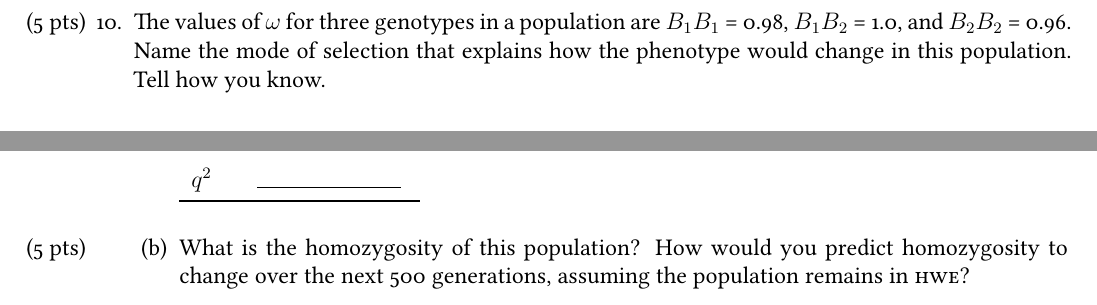
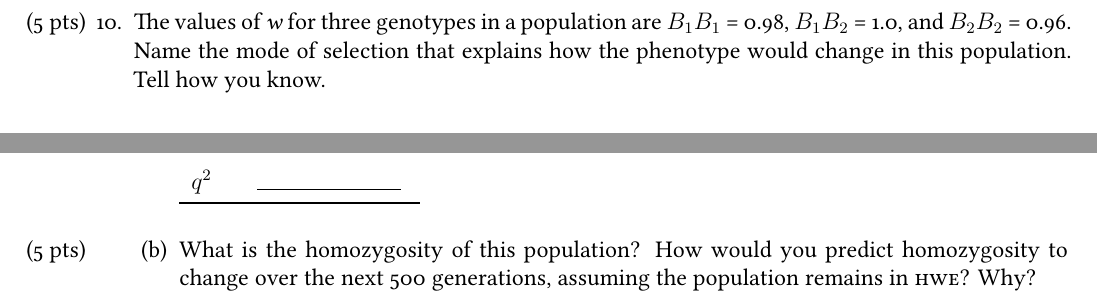
Before and after one commit to mtaylor-semo/exams, a LaTeX problem sheet (300/exam1/300_exam1.tex): two parts of page 5 of 6, joined at a grey line, cut so that both start at the same text. Compiled offline with XeLaTeX.

Commit message:
Minor wording changes

```diff
--- a/300/exam1/300_exam1.tex
+++ b/300/exam1/300_exam1.tex
@@ -172,7 +172,7 @@ Calculate whether genetic drift or natural selection is more likely to be the \t
 \newpage
 
 \question[5]
-The values of $\omega$ for three genotypes in a population are $B_1B_1$ = 0.98, $B_1B_2$ = 1.0, and $B_2B_2$ = 0.96. Name the mode of selection that explains how the phenotype would change in this population. Tell how you know.
+The values of \textit{w} for three genotypes in a population are $B_1B_1$ = 0.98, $B_1B_2$ = 1.0, and $B_2B_2$ = 0.96. Name the mode of selection that explains how the phenotype would change in this population. Tell how you know.
 
 \AnswerBox{0.2\textheight}{%
 Stablilizing selection. Heterozygotes have the greatest fitness (heterozygote advantage) so the population will converge on the intermediate phenotype.
@@ -203,7 +203,7 @@ $q^2$	& \ifprintanswers \textbf{0.561} \else \rule{1in}{0.4pt} \fi\\
 \bigskip
 
 \part[5]
-What is the homozygosity of this population? How would you predict homozygosity to change over the next 500 generations, assuming the population remains in \textsc{hwe}?
+What is the homozygosity of this population? How would you predict homozygosity to change over the next 500 generations, assuming the population remains in \textsc{hwe}? Why?
 
 \AnswerBox{0.2\textheight}{Homozygosity $(p^2 + q^2)$ is 0.624. It should remain at this value if the pop remains in \textsc{hwe}.}
 
```
